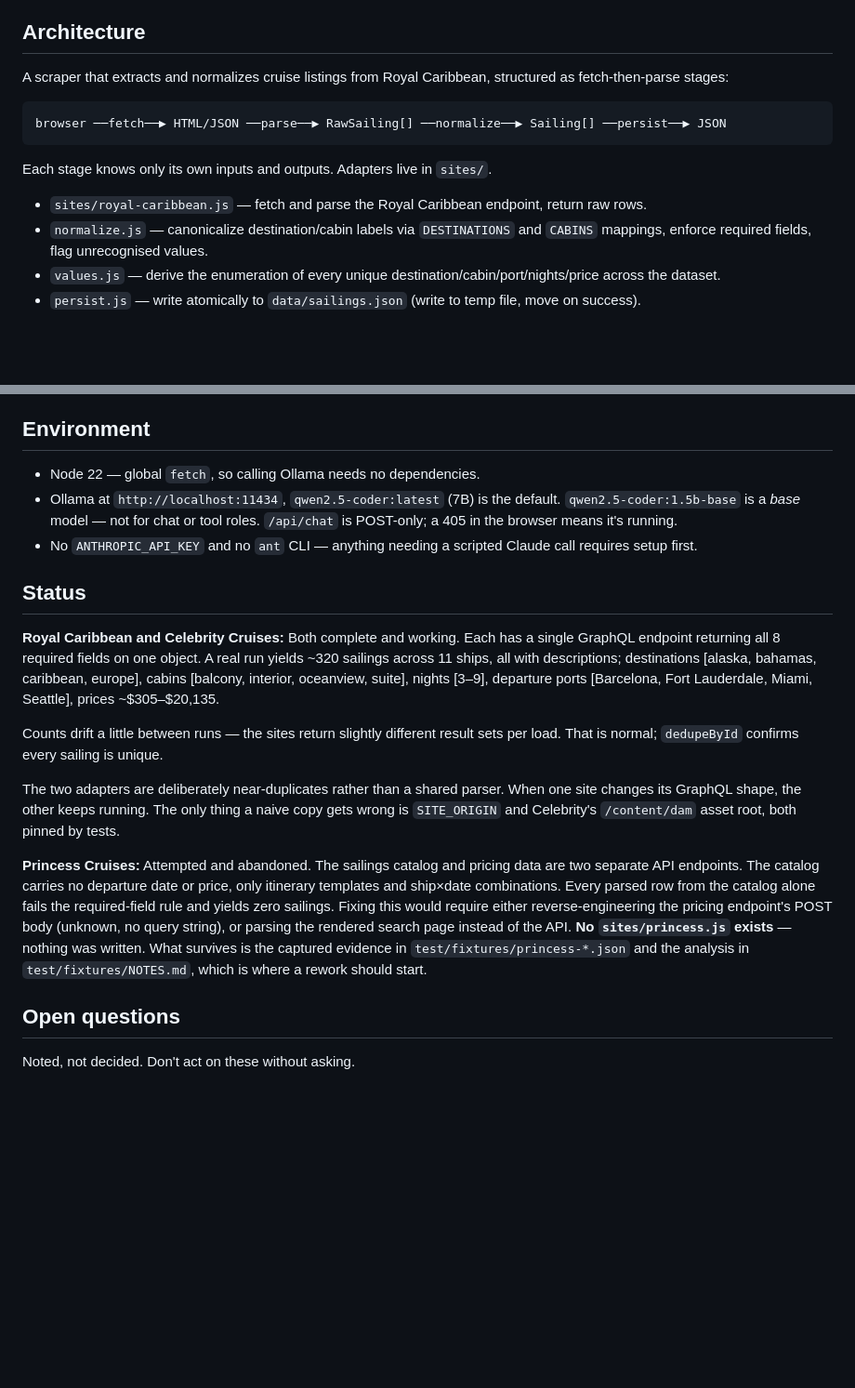
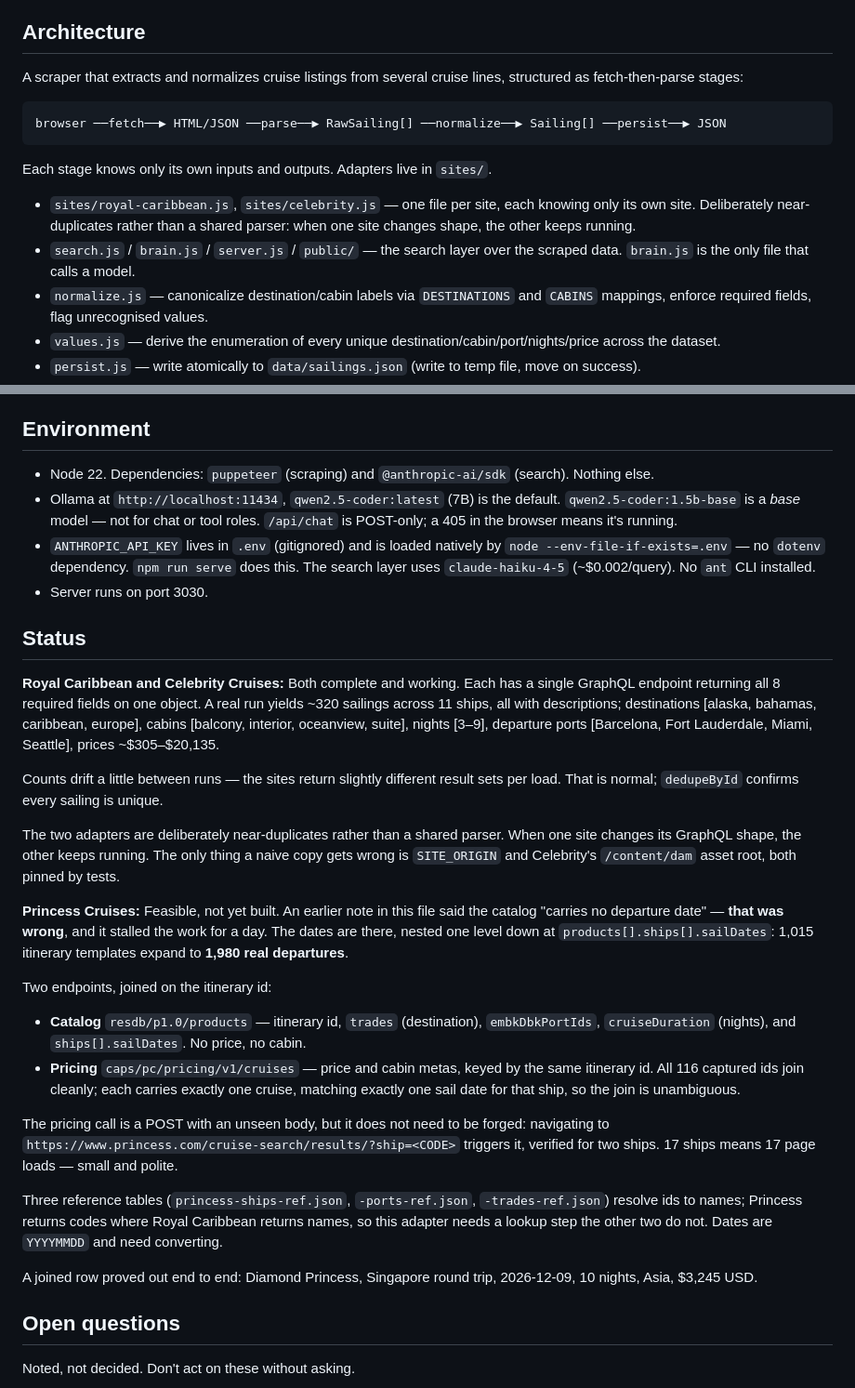
Before and after one commit to peterajones/ai-cruises, a Markdown page: CLAUDE.md, 2 parts joined by grey strips. Shown at 93% size. Drawn GitHub-style; blank space fills up the shorter version.

Commit message:
Correct the Princess record: it is feasible, not blocked
Yesterday this file said the Princess catalog "carries no departure date," and
that stalled the work for a day. It was wrong. The dates are there, nested one
level down at products[].ships[].sailDates — 1,015 itinerary templates expand to
1,980 real departures. The note was written from a scan that read the top-level
keys and stopped.

Verified against the fixtures captured at the time, which had the answer in them
all along:

- All 116 pricing ids join cleanly to catalog itinerary ids.
- Each pricing product carries exactly one cruise, matching exactly one sail
  date for that ship, so the join is unambiguous rather than a guess.
- A full row proved out end to end: Diamond Princess, Singapore round trip,
  2026-12-09, 10 nights, Asia, $3,245 USD — all eight required fields.

The pricing endpoint is still a POST with an unseen body, but it does not need
to be forged. Navigating to /cruise-search/results/?ship=<CODE> triggers it;
verified live for two ships. 17 ships is 17 page loads.

Also refreshes Architecture (still described a single Royal Caribbean adapter
and no search layer) and Environment (still said no ANTHROPIC_API_KEY, and did
not mention the SDK dependency or port 3030).

Co-Authored-By: Claude Opus 5 <noreply@anthropic.com>

````diff
--- a/CLAUDE.md
+++ b/CLAUDE.md
@@ -6,8 +6,8 @@ filling in filter boxes.
 
 ## Architecture
 
-A scraper that extracts and normalizes cruise listings from Royal Caribbean, structured as
-fetch-then-parse stages:
+A scraper that extracts and normalizes cruise listings from several cruise lines, structured
+as fetch-then-parse stages:
 
 ```text
 browser ──fetch──▶ HTML/JSON ──parse──▶ RawSailing[] ──normalize──▶ Sailing[] ──persist──▶ JSON
@@ -15,7 +15,11 @@ browser ──fetch──▶ HTML/JSON ──parse──▶ RawSailing[] ──n
 
 Each stage knows only its own inputs and outputs. Adapters live in `sites/`.
 
-- `sites/royal-caribbean.js` — fetch and parse the Royal Caribbean endpoint, return raw rows.
+- `sites/royal-caribbean.js`, `sites/celebrity.js` — one file per site, each knowing only its
+  own site. Deliberately near-duplicates rather than a shared parser: when one site changes
+  shape, the other keeps running.
+- `search.js` / `brain.js` / `server.js` / `public/` — the search layer over the scraped data.
+  `brain.js` is the only file that calls a model.
 - `normalize.js` — canonicalize destination/cabin labels via `DESTINATIONS` and `CABINS` mappings,
   enforce required fields, flag unrecognised values.
 - `values.js` — derive the enumeration of every unique destination/cabin/port/nights/price
@@ -44,12 +48,14 @@ a good dataset.
 
 ## Environment
 
-- Node 22 — global `fetch`, so calling Ollama needs no dependencies.
+- Node 22. Dependencies: `puppeteer` (scraping) and `@anthropic-ai/sdk` (search). Nothing else.
 - Ollama at `http://localhost:11434`, `qwen2.5-coder:latest` (7B) is the default.
   `qwen2.5-coder:1.5b-base` is a *base* model — not for chat or tool roles.
   `/api/chat` is POST-only; a 405 in the browser means it's running.
-- No `ANTHROPIC_API_KEY` and no `ant` CLI — anything needing a scripted Claude call
-  requires setup first.
+- `ANTHROPIC_API_KEY` lives in `.env` (gitignored) and is loaded natively by
+  `node --env-file-if-exists=.env` — no `dotenv` dependency. `npm run serve` does this.
+  The search layer uses `claude-haiku-4-5` (~$0.002/query). No `ant` CLI installed.
+- Server runs on port 3030.
 
 ## Status
 
@@ -66,14 +72,29 @@ The two adapters are deliberately near-duplicates rather than a shared parser. W
 site changes its GraphQL shape, the other keeps running. The only thing a naive copy gets
 wrong is `SITE_ORIGIN` and Celebrity's `/content/dam` asset root, both pinned by tests.
 
-**Princess Cruises:** Attempted and abandoned. The sailings catalog and pricing data are two
-separate API endpoints. The catalog carries no departure date or price, only itinerary templates
-and ship×date combinations. Every parsed row from the catalog alone fails the required-field rule
-and yields zero sailings. Fixing this would require either reverse-engineering the pricing
-endpoint's POST body (unknown, no query string), or parsing the rendered search page instead of
-the API. **No `sites/princess.js` exists** — nothing was written. What survives is the captured
-evidence in `test/fixtures/princess-*.json` and the analysis in `test/fixtures/NOTES.md`, which
-is where a rework should start.
+**Princess Cruises:** Feasible, not yet built. An earlier note in this file said the catalog
+"carries no departure date" — **that was wrong**, and it stalled the work for a day. The dates
+are there, nested one level down at `products[].ships[].sailDates`: 1,015 itinerary templates
+expand to **1,980 real departures**.
+
+Two endpoints, joined on the itinerary id:
+
+- **Catalog** `resdb/p1.0/products` — itinerary id, `trades` (destination), `embkDbkPortIds`,
+  `cruiseDuration` (nights), and `ships[].sailDates`. No price, no cabin.
+- **Pricing** `caps/pc/pricing/v1/cruises` — price and cabin metas, keyed by the same
+  itinerary id. All 116 captured ids join cleanly; each carries exactly one cruise, matching
+  exactly one sail date for that ship, so the join is unambiguous.
+
+The pricing call is a POST with an unseen body, but it does not need to be forged: navigating
+to `https://www.princess.com/cruise-search/results/?ship=<CODE>` triggers it, verified for
+two ships. 17 ships means 17 page loads — small and polite.
+
+Three reference tables (`princess-ships-ref.json`, `-ports-ref.json`, `-trades-ref.json`)
+resolve ids to names; Princess returns codes where Royal Caribbean returns names, so this
+adapter needs a lookup step the other two do not. Dates are `YYYYMMDD` and need converting.
+
+A joined row proved out end to end: Diamond Princess, Singapore round trip, 2026-12-09,
+10 nights, Asia, $3,245 USD.
 
 ## Open questions
 
````
